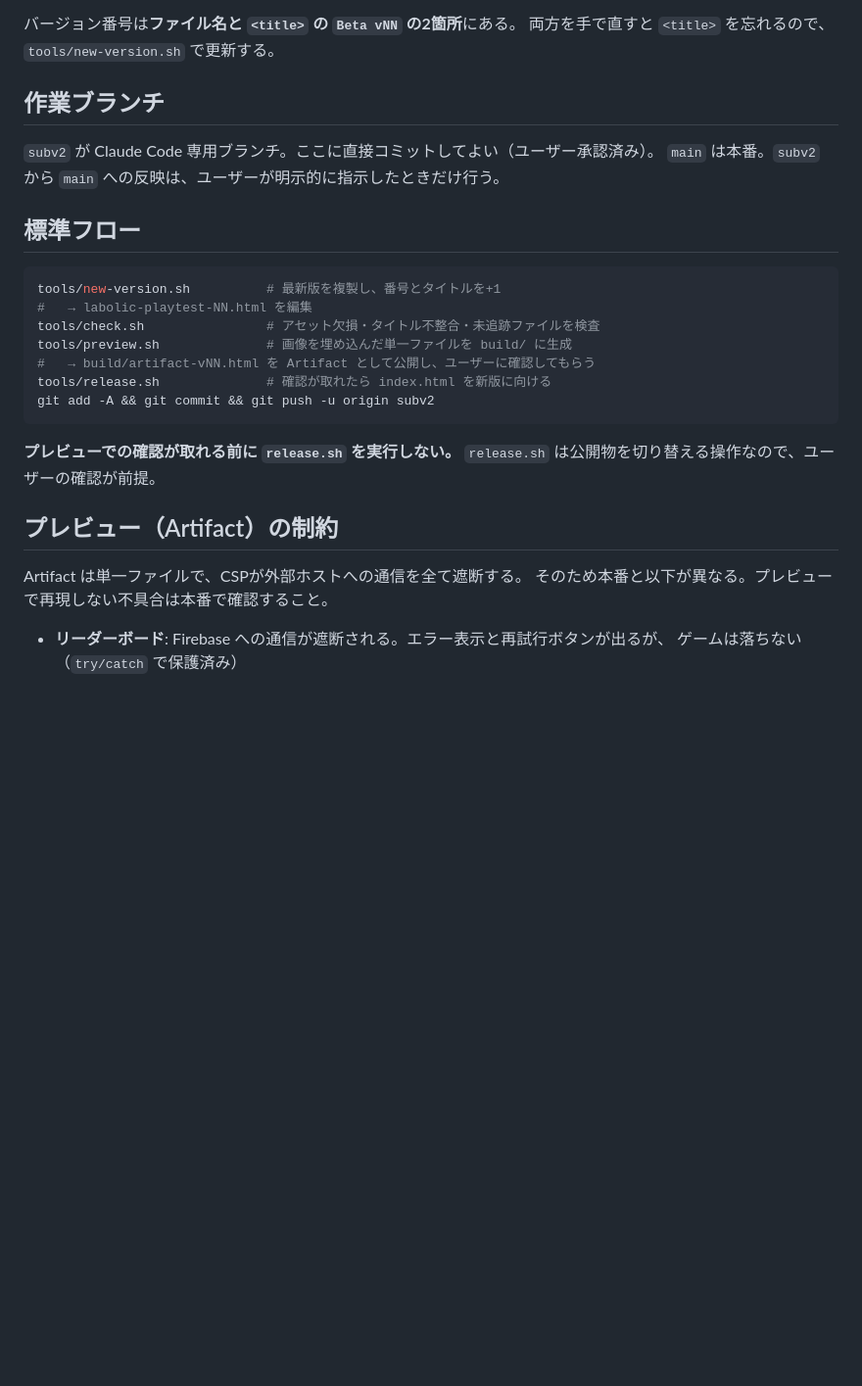
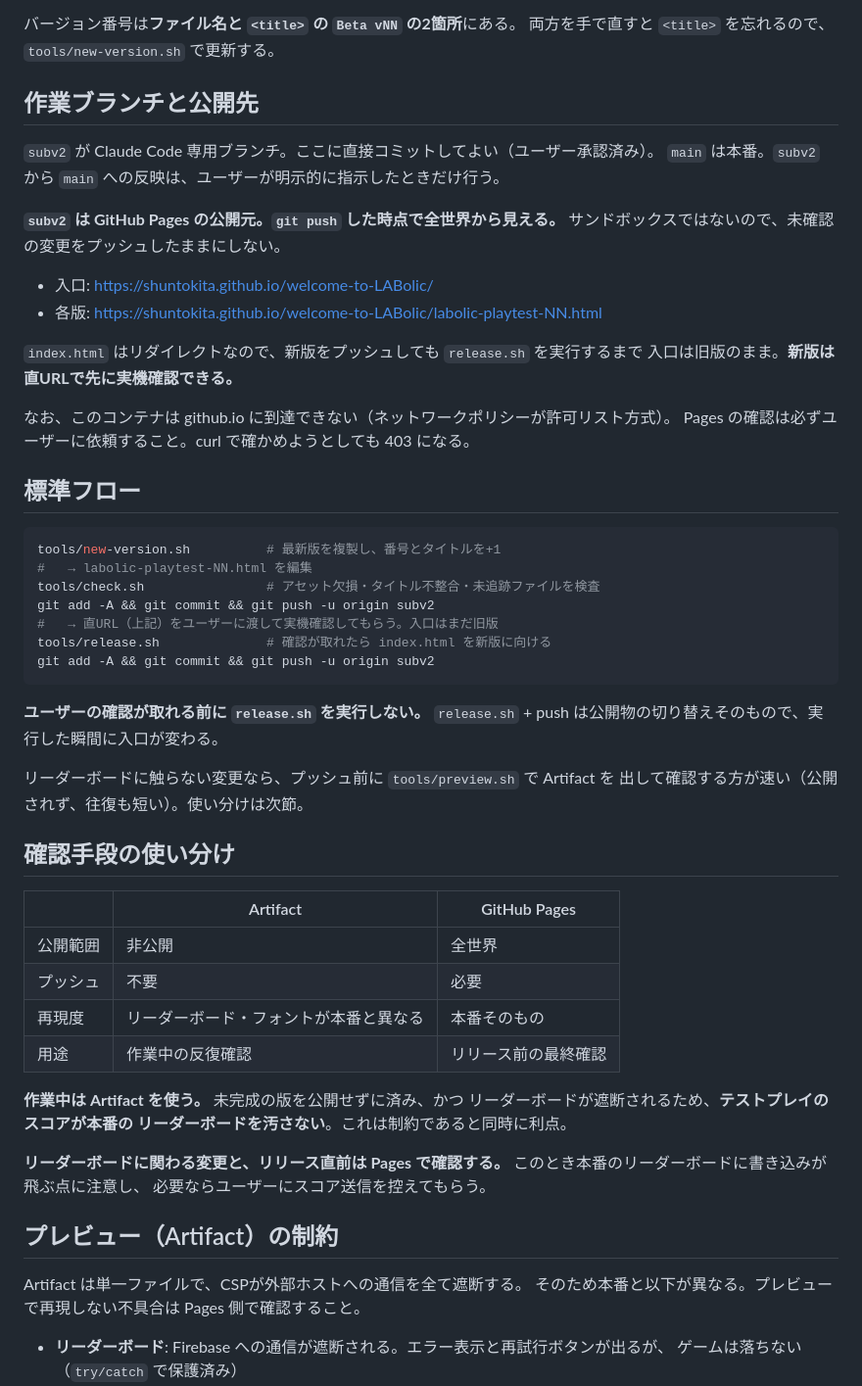
Before and after one commit to ShunTokita/welcome-to-LABolic, a Markdown page: CLAUDE.md, the part around the change. Shown at 98% size. Rendered like a GitHub page; blank space fills up the shorter version.

Commit message:
Document that subv2 is the published branch
GitHub Pages now serves subv2, so a push to this branch is a public
deploy. CLAUDE.md previously described subv2 as the branch to commit to
freely, which reads as a sandbox and is no longer accurate.

Record the consequences rather than the setting itself: pushing a new
version makes it reachable at its own URL while index.html still points
at the released build, so a version can be verified at full fidelity
before release.sh switches the entry point. Note too that this container
cannot reach github.io — the network policy is allowlist-based — so
Pages verification has to be handed to the user.

Add a table for choosing between the two verification routes. The
Artifact preview's blocked leaderboard keeps work-in-progress playtests
out of the live scoreboard, which makes it the better default while
editing; Pages is for leaderboard-related changes and final checks.

Co-Authored-By: Claude Opus 5 <noreply@anthropic.com>
Claude-Session: https://claude.ai/code/session_018SVkL583YZRvrNTR93yBou

````diff
--- a/CLAUDE.md
+++ b/CLAUDE.md
@@ -17,10 +17,22 @@ build/                      プレビュー生成物（git管理外）
 バージョン番号は**ファイル名と `<title>` の `Beta vNN` の2箇所**にある。
 両方を手で直すと `<title>` を忘れるので、`tools/new-version.sh` で更新する。
 
-## 作業ブランチ
+## 作業ブランチと公開先
 
 `subv2` が Claude Code 専用ブランチ。ここに直接コミットしてよい（ユーザー承認済み）。
 `main` は本番。`subv2` から `main` への反映は、ユーザーが明示的に指示したときだけ行う。
+
+**`subv2` は GitHub Pages の公開元。`git push` した時点で全世界から見える。**
+サンドボックスではないので、未確認の変更をプッシュしたままにしない。
+
+- 入口: https://shuntokita.github.io/welcome-to-LABolic/
+- 各版: https://shuntokita.github.io/welcome-to-LABolic/labolic-playtest-NN.html
+
+`index.html` はリダイレクトなので、新版をプッシュしても `release.sh` を実行するまで
+入口は旧版のまま。**新版は直URLで先に実機確認できる。**
+
+なお、このコンテナは github.io に到達できない（ネットワークポリシーが許可リスト方式）。
+Pages の確認は必ずユーザーに依頼すること。curl で確かめようとしても 403 になる。
 
 ## 標準フロー
 
@@ -28,19 +40,39 @@ build/                      プレビュー生成物（git管理外）
 tools/new-version.sh          # 最新版を複製し、番号とタイトルを+1
 #   → labolic-playtest-NN.html を編集
 tools/check.sh                # アセット欠損・タイトル不整合・未追跡ファイルを検査
-tools/preview.sh              # 画像を埋め込んだ単一ファイルを build/ に生成
-#   → build/artifact-vNN.html を Artifact として公開し、ユーザーに確認してもらう
+git add -A && git commit && git push -u origin subv2
+#   → 直URL（上記）をユーザーに渡して実機確認してもらう。入口はまだ旧版
 tools/release.sh              # 確認が取れたら index.html を新版に向ける
 git add -A && git commit && git push -u origin subv2
 ```
 
-**プレビューでの確認が取れる前に `release.sh` を実行しない。**
-`release.sh` は公開物を切り替える操作なので、ユーザーの確認が前提。
+**ユーザーの確認が取れる前に `release.sh` を実行しない。**
+`release.sh` + push は公開物の切り替えそのもので、実行した瞬間に入口が変わる。
+
+リーダーボードに触らない変更なら、プッシュ前に `tools/preview.sh` で Artifact を
+出して確認する方が速い（公開されず、往復も短い）。使い分けは次節。
+
+## 確認手段の使い分け
+
+| | Artifact | GitHub Pages |
+|---|---|---|
+| 公開範囲 | 非公開 | 全世界 |
+| プッシュ | 不要 | 必要 |
+| 再現度 | リーダーボード・フォントが本番と異なる | 本番そのもの |
+| 用途 | 作業中の反復確認 | リリース前の最終確認 |
+
+**作業中は Artifact を使う。** 未完成の版を公開せずに済み、かつ
+リーダーボードが遮断されるため、**テストプレイのスコアが本番の
+リーダーボードを汚さない**。これは制約であると同時に利点。
+
+**リーダーボードに関わる変更と、リリース直前は Pages で確認する。**
+このとき本番のリーダーボードに書き込みが飛ぶ点に注意し、
+必要ならユーザーにスコア送信を控えてもらう。
 
 ## プレビュー（Artifact）の制約
 
 Artifact は単一ファイルで、CSPが外部ホストへの通信を全て遮断する。
-そのため本番と以下が異なる。プレビューで再現しない不具合は本番で確認すること。
+そのため本番と以下が異なる。プレビューで再現しない不具合は Pages 側で確認すること。
 
 - **リーダーボード**: Firebase への通信が遮断される。エラー表示と再試行ボタンが出るが、
   ゲームは落ちない（`try/catch` で保護済み）
````
